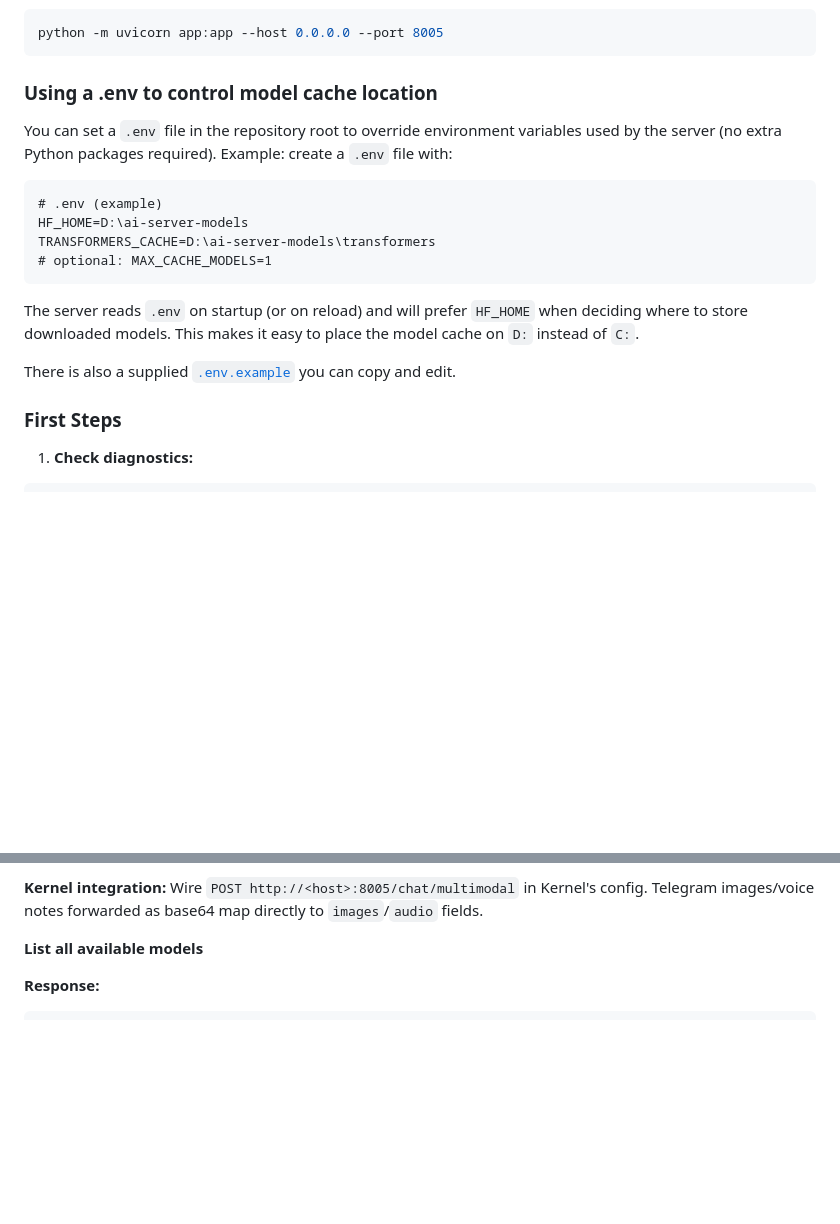
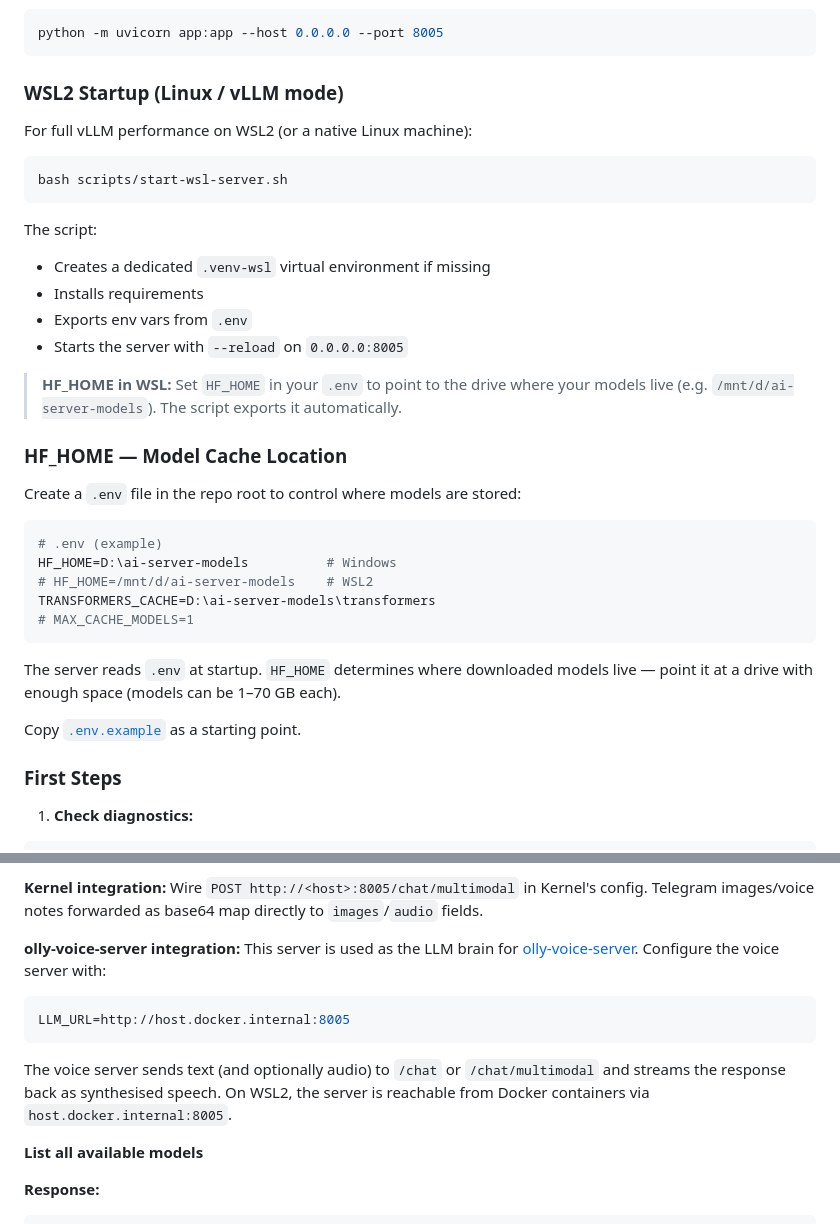
Before and after one commit to fabiopacificicom/private-ai-server, a Markdown page: README.md, 2 parts joined by grey strips. GitHub-like rendering; blank space fills up the shorter version.

Commit message:
docs: update README — multimodal endpoint, WSL startup, olly-voice integration

````diff
--- a/README.md
+++ b/README.md
@@ -65,20 +66,37 @@ pip install -r requirements.txt
 python -m uvicorn app:app --host 0.0.0.0 --port 8005
 ```
 
-### Using a .env to control model cache location
+### WSL2 Startup (Linux / vLLM mode)
 
-You can set a `.env` file in the repository root to override environment variables used by the server (no extra Python packages required). Example: create a `.env` file with:
+For full vLLM performance on WSL2 (or a native Linux machine):
 
-```
-# .env (example)
-HF_HOME=D:\ai-server-models
-TRANSFORMERS_CACHE=D:\ai-server-models\transformers
-# optional: MAX_CACHE_MODELS=1
+```bash
+bash scripts/start-wsl-server.sh
 ```
 
-The server reads `.env` on startup (or on reload) and will prefer `HF_HOME` when deciding where to store downloaded models. This makes it easy to place the model cache on `D:` instead of `C:`.
+The script:
+- Creates a dedicated `.venv-wsl` virtual environment if missing
+- Installs requirements
+- Exports env vars from `.env`
+- Starts the server with `--reload` on `0.0.0.0:8005`
 
-There is also a supplied [`.env.example`](.env.example) you can copy and edit.
+> **HF_HOME in WSL:** Set `HF_HOME` in your `.env` to point to the drive where your models live (e.g. `/mnt/d/ai-server-models`). The script exports it automatically.
+
+### HF_HOME — Model Cache Location
+
+Create a `.env` file in the repo root to control where models are stored:
+
+```ini
+# .env (example)
+HF_HOME=D:\ai-server-models          # Windows
+# HF_HOME=/mnt/d/ai-server-models    # WSL2
+TRANSFORMERS_CACHE=D:\ai-server-models\transformers
+# MAX_CACHE_MODELS=1
+```
+
+The server reads `.env` at startup. `HF_HOME` determines where downloaded models live — point it at a drive with enough space (models can be 1–70 GB each).
+
+Copy [`.env.example`](.env.example) as a starting point.
 
 ### First Steps
 
@@ -344,6 +362,15 @@ curl -N -X POST http://localhost:8005/chat/multimodal \
 **Kernel integration:**
 Wire `POST http://<host>:8005/chat/multimodal` in Kernel's config.
 Telegram images/voice notes forwarded as base64 map directly to `images`/`audio` fields.
+
+**olly-voice-server integration:**
+This server is used as the LLM brain for [olly-voice-server](https://github.com/fabiopacifici-bot/olly-voice-server). Configure the voice server with:
+
+```env
+LLM_URL=http://host.docker.internal:8005
+```
+
+The voice server sends text (and optionally audio) to `/chat` or `/chat/multimodal` and streams the response back as synthesised speech. On WSL2, the server is reachable from Docker containers via `host.docker.internal:8005`.
 
 **List all available models**
 
````
Also changed, not shown: other parts of README.md (+2 -1 lines).
